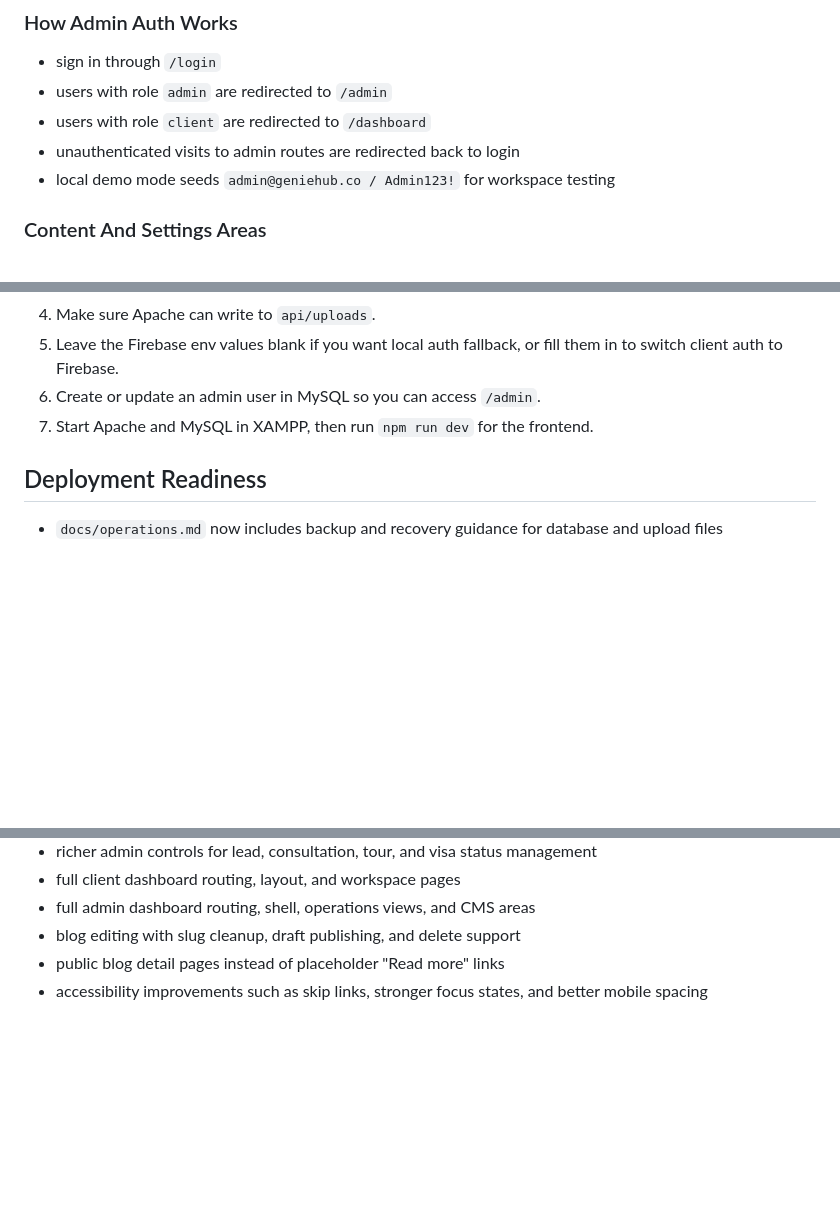
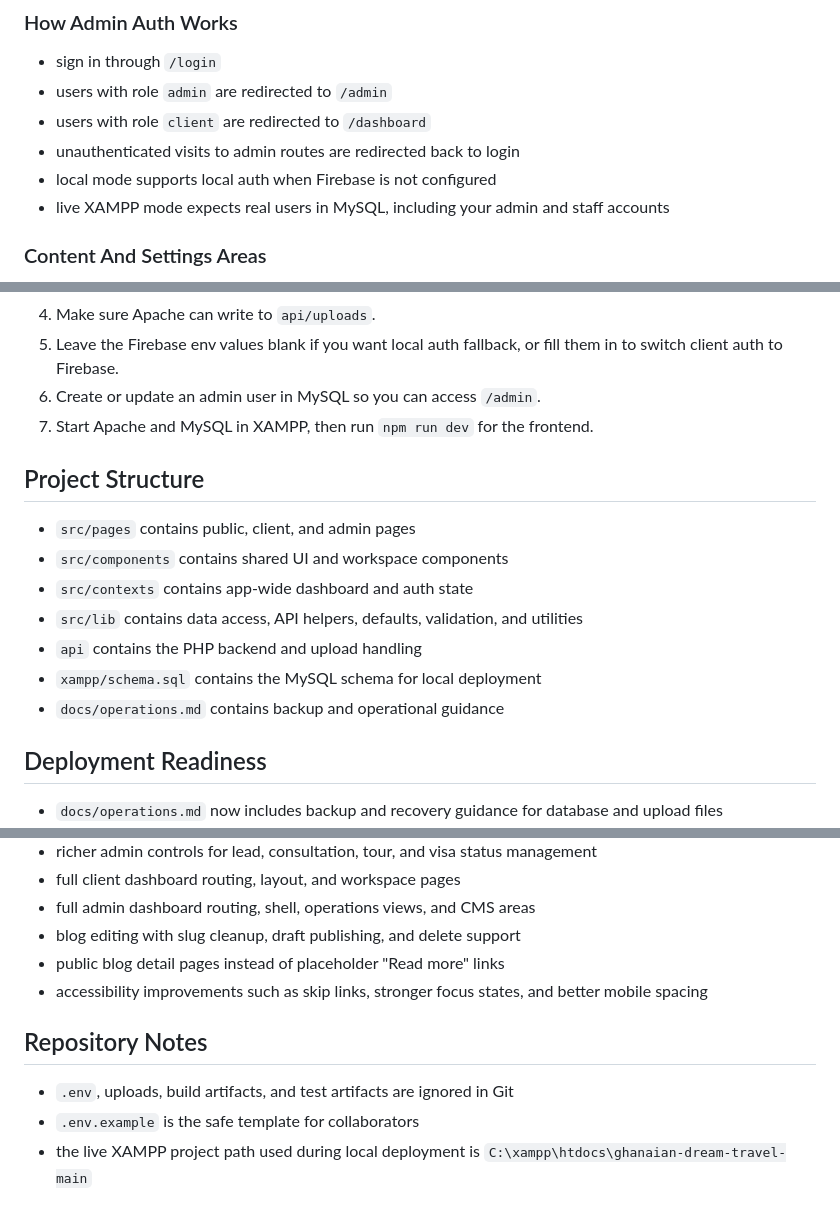
Before and after one commit to Kryptonian-code/geniehub-travels, a Markdown page: README.md, 3 parts joined by grey strips. GitHub-like rendering; blank space fills up the shorter version.

```diff
--- a/README.md
+++ b/README.md
@@ -176,7 +210,8 @@ The admin dashboard extends the same GenieHub visual system as the public websit
 - users with role `admin` are redirected to `/admin`
 - users with role `client` are redirected to `/dashboard`
 - unauthenticated visits to admin routes are redirected back to login
-- local demo mode seeds `admin@geniehub.co / Admin123!` for workspace testing
+- local mode supports local auth when Firebase is not configured
+- live XAMPP mode expects real users in MySQL, including your admin and staff accounts
 
 ### Content And Settings Areas
 
@@ -227,6 +262,16 @@ The admin dashboard extends the same GenieHub visual system as the public websit
 6. Create or update an admin user in MySQL so you can access `/admin`.
 7. Start Apache and MySQL in XAMPP, then run `npm run dev` for the frontend.
 
+## Project Structure
+
+- `src/pages` contains public, client, and admin pages
+- `src/components` contains shared UI and workspace components
+- `src/contexts` contains app-wide dashboard and auth state
+- `src/lib` contains data access, API helpers, defaults, validation, and utilities
+- `api` contains the PHP backend and upload handling
+- `xampp/schema.sql` contains the MySQL schema for local deployment
+- `docs/operations.md` contains backup and operational guidance
+
 ## Deployment Readiness
 
 - `docs/operations.md` now includes backup and recovery guidance for database and upload files
@@ -246,3 +291,9 @@ The admin dashboard extends the same GenieHub visual system as the public websit
 - blog editing with slug cleanup, draft publishing, and delete support
 - public blog detail pages instead of placeholder "Read more" links
 - accessibility improvements such as skip links, stronger focus states, and better mobile spacing
+
+## Repository Notes
+
+- `.env`, uploads, build artifacts, and test artifacts are ignored in Git
+- `.env.example` is the safe template for collaborators
+- the live XAMPP project path used during local deployment is `C:\xampp\htdocs\ghanaian-dream-travel-main`
```
Also changed, not shown: other parts of README.md (+46 -12 lines).
